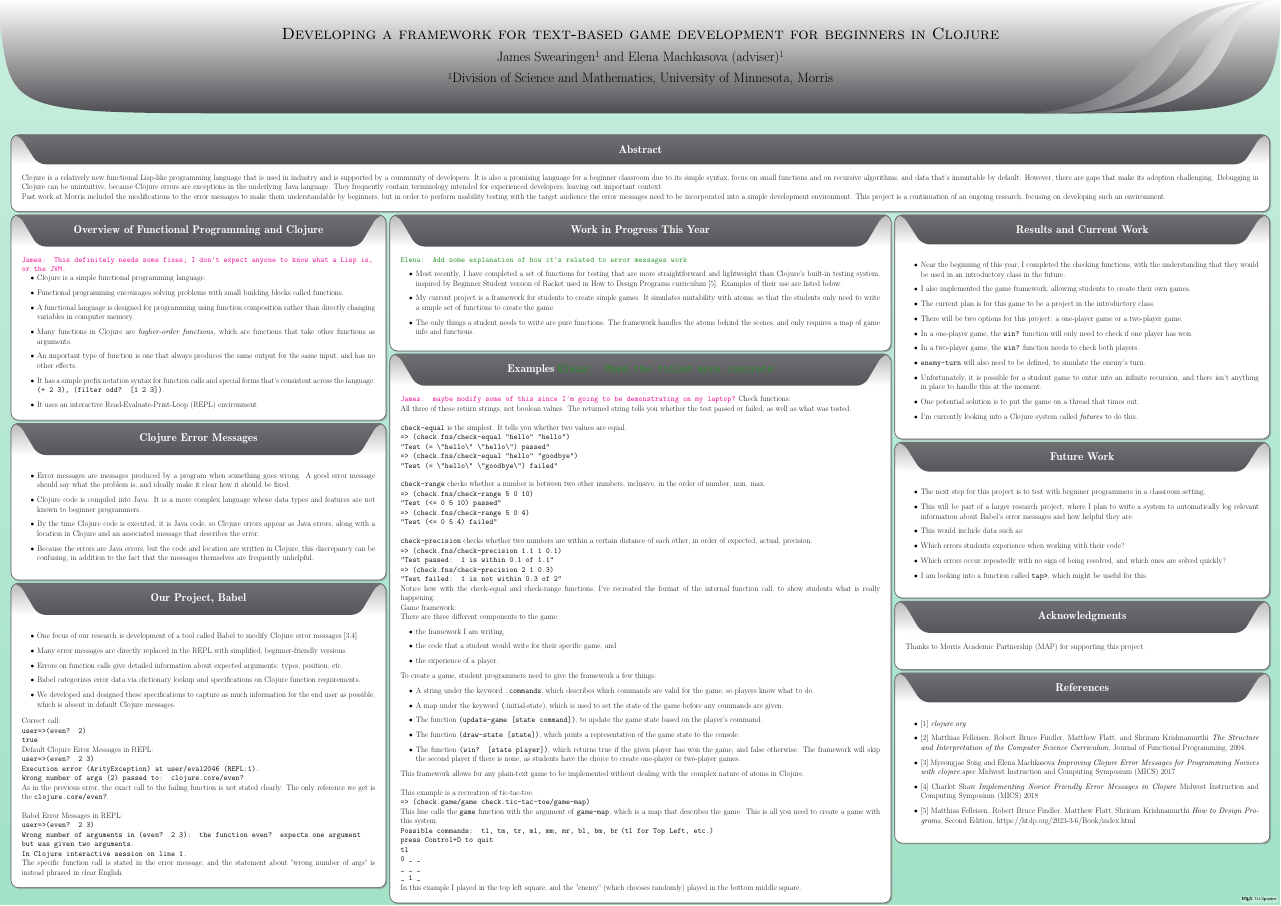
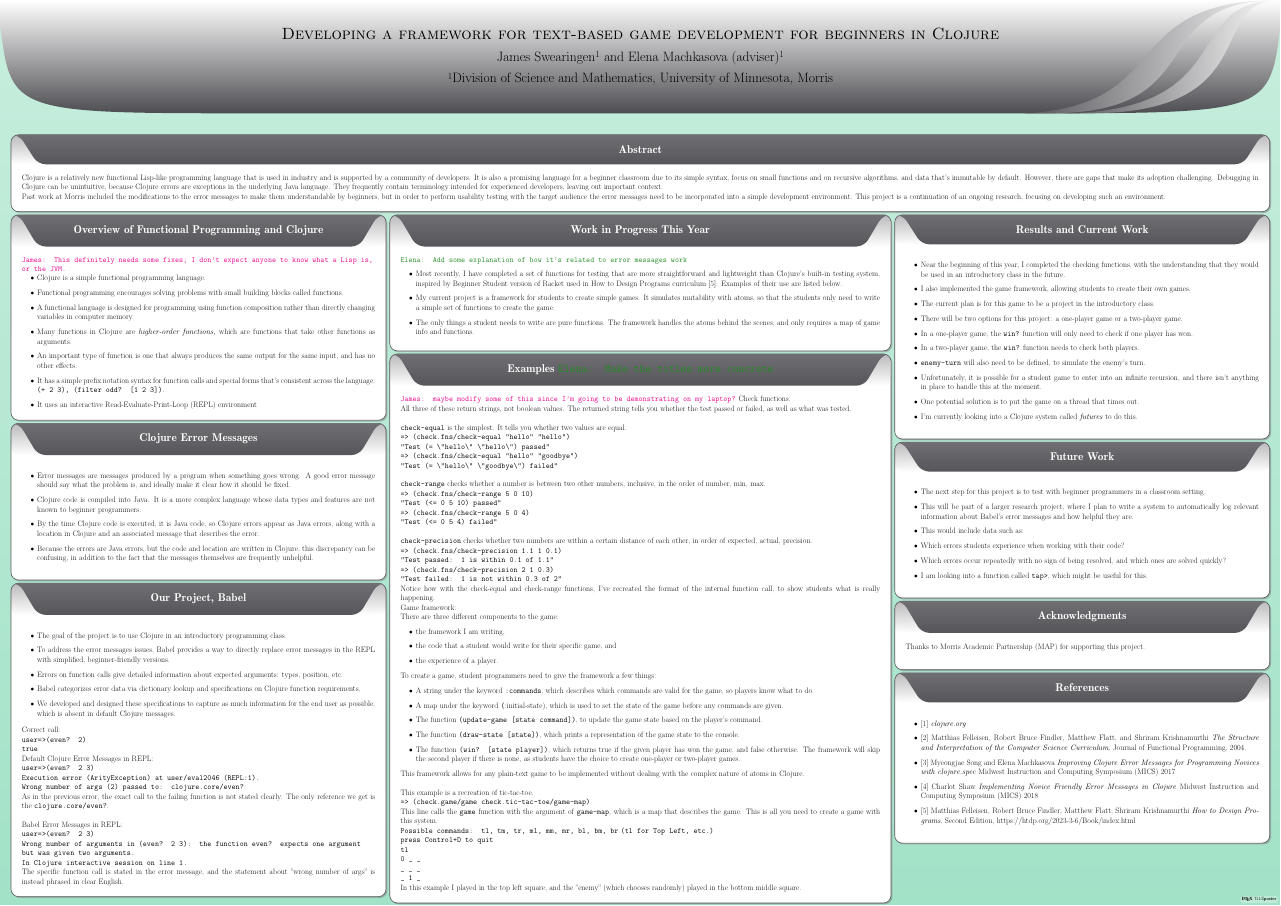
Before and after one commit to Clojure-Intro-Course/URSandMICSPosters2026, a LaTeX poster (URS.tex): the whole page. Compiled offline with pdfLaTeX; a LaTeX package or settings file that is missing is left out.

Commit message:
changed the description of Babel

```diff
--- a/URS.tex
+++ b/URS.tex
@@ -98,8 +98,9 @@ Past work at Morris included the modifications to the error messages to make the
 \block{Our Project, Babel}{
 
     \begin{itemize}
-        \item One focus of our research is development of a tool called Babel to modify Clojure error messages [3,4].
-        \item Many error messages are directly replaced in the REPL with simplified, beginner-friendly versions.
+        \item The goal of the project is to use Clojure in an introductory programming class.
+%One focus of our research is development of a tool called Babel to modify Clojure error messages [3,4].
+        \item To address the error messages issues, Babel provides a way to directly replace error messages in the REPL with simplified, beginner-friendly versions.
         \item Errors on function calls give detailed information about expected arguments: types, position, etc.
         \item Babel categorizes error data via dictionary lookup and specifications on Clojure function requirements.
         \item We developed and designed these specifications to capture as much information for the end user as possible, which is absent in default Clojure messages.
```
